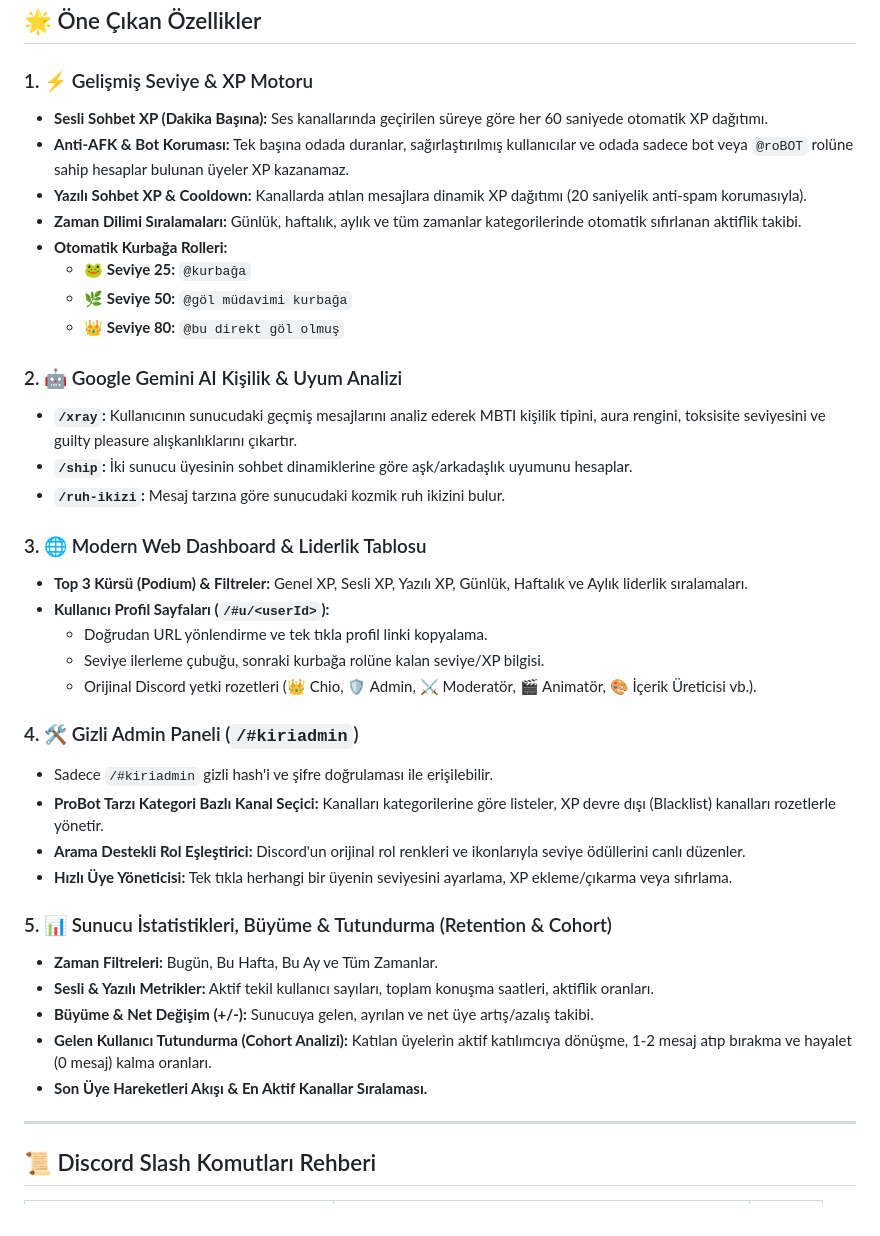
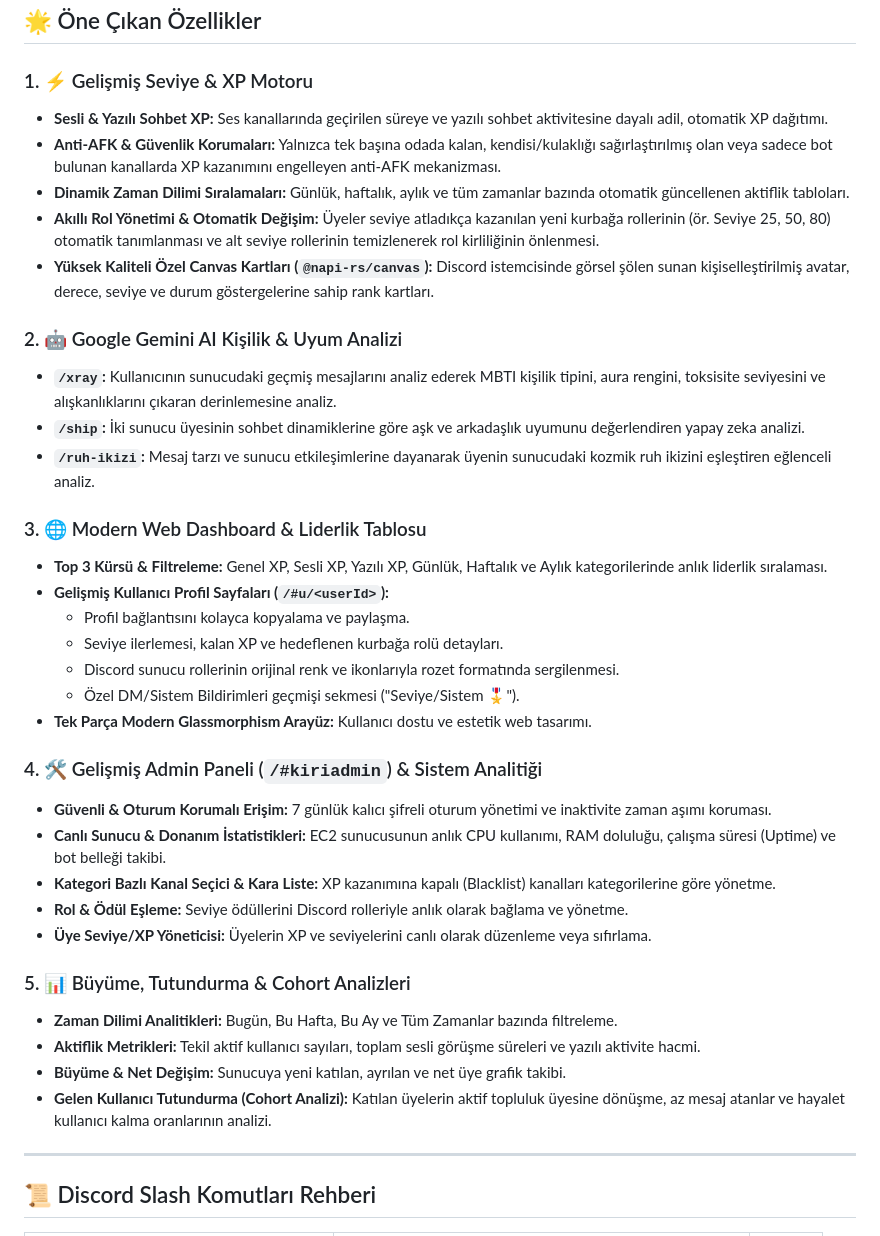
Before and after one commit to atillacirak/KiriBot, a Markdown page: README.md, the part around one of its changes. GitHub-like rendering.

Commit message:
docs: update README.md with high-level architecture and recent features

```diff
--- a/README.md
+++ b/README.md
@@ -20,39 +20,38 @@
 ## 🌟 Öne Çıkan Özellikler
 
 ### 1. ⚡ Gelişmiş Seviye & XP Motoru
-- **Sesli Sohbet XP (Dakika Başına):** Ses kanallarında geçirilen süreye göre her 60 saniyede otomatik XP dağıtımı.
-- **Anti-AFK & Bot Koruması:** Tek başına odada duranlar, sağırlaştırılmış kullanıcılar ve odada sadece bot veya `@roBOT` rolüne sahip hesaplar bulunan üyeler XP kazanamaz.
-- **Yazılı Sohbet XP & Cooldown:** Kanallarda atılan mesajlara dinamik XP dağıtımı (20 saniyelik anti-spam korumasıyla).
-- **Zaman Dilimi Sıralamaları:** Günlük, haftalık, aylık ve tüm zamanlar kategorilerinde otomatik sıfırlanan aktiflik takibi.
-- **Otomatik Kurbağa Rolleri:**
-  - 🐸 **Seviye 25:** `@kurbağa`
-  - 🌿 **Seviye 50:** `@göl müdavimi kurbağa`
-  - 👑 **Seviye 80:** `@bu direkt göl olmuş`
+- **Sesli & Yazılı Sohbet XP:** Ses kanallarında geçirilen süreye ve yazılı sohbet aktivitesine dayalı adil, otomatik XP dağıtımı.
+- **Anti-AFK & Güvenlik Korumaları:** Yalnızca tek başına odada kalan, kendisi/kulaklığı sağırlaştırılmış olan veya sadece bot bulunan kanallarda XP kazanımını engelleyen anti-AFK mekanizması.
+- **Dinamik Zaman Dilimi Sıralamaları:** Günlük, haftalık, aylık ve tüm zamanlar bazında otomatik güncellenen aktiflik tabloları.
+- **Akıllı Rol Yönetimi & Otomatik Değişim:** Üyeler seviye atladıkça kazanılan yeni kurbağa rollerinin (ör. Seviye 25, 50, 80) otomatik tanımlanması ve alt seviye rollerinin temizlenerek rol kirliliğinin önlenmesi.
+- **Yüksek Kaliteli Özel Canvas Kartları (`@napi-rs/canvas`):** Discord istemcisinde görsel şölen sunan kişiselleştirilmiş avatar, derece, seviye ve durum göstergelerine sahip rank kartları.
 
 ### 2. 🤖 Google Gemini AI Kişilik & Uyum Analizi
-- **`/xray`:** Kullanıcının sunucudaki geçmiş mesajlarını analiz ederek MBTI kişilik tipini, aura rengini, toksisite seviyesini ve guilty pleasure alışkanlıklarını çıkartır.
-- **`/ship`:** İki sunucu üyesinin sohbet dinamiklerine göre aşk/arkadaşlık uyumunu hesaplar.
-- **`/ruh-ikizi`:** Mesaj tarzına göre sunucudaki kozmik ruh ikizini bulur.
+- **`/xray`:** Kullanıcının sunucudaki geçmiş mesajlarını analiz ederek MBTI kişilik tipini, aura rengini, toksisite seviyesini ve alışkanlıklarını çıkaran derinlemesine analiz.
+- **`/ship`:** İki sunucu üyesinin sohbet dinamiklerine göre aşk ve arkadaşlık uyumunu değerlendiren yapay zeka analizi.
+- **`/ruh-ikizi`:** Mesaj tarzı ve sunucu etkileşimlerine dayanarak üyenin sunucudaki kozmik ruh ikizini eşleştiren eğlenceli analiz.
 
 ### 3. 🌐 Modern Web Dashboard & Liderlik Tablosu
-- **Top 3 Kürsü (Podium) & Filtreler:** Genel XP, Sesli XP, Yazılı XP, Günlük, Haftalık ve Aylık liderlik sıralamaları.
-- **Kullanıcı Profil Sayfaları (`/#u/<userId>`):**
-  - Doğrudan URL yönlendirme ve tek tıkla profil linki kopyalama.
-  - Seviye ilerleme çubuğu, sonraki kurbağa rolüne kalan seviye/XP bilgisi.
-  - Orijinal Discord yetki rozetleri (👑 Chio, 🛡️ Admin, ⚔️ Moderatör, 🎬 Animatör, 🎨 İçerik Üreticisi vb.).
+- **Top 3 Kürsü & Filtreleme:** Genel XP, Sesli XP, Yazılı XP, Günlük, Haftalık ve Aylık kategorilerinde anlık liderlik sıralaması.
+- **Gelişmiş Kullanıcı Profil Sayfaları (`/#u/<userId>`):**
+  - Profil bağlantısını kolayca kopyalama ve paylaşma.
+  - Seviye ilerlemesi, kalan XP ve hedeflenen kurbağa rolü detayları.
+  - Discord sunucu rollerinin orijinal renk ve ikonlarıyla rozet formatında sergilenmesi.
+  - Özel DM/Sistem Bildirimleri geçmişi sekmesi ("Seviye/Sistem 🎖️").
+- **Tek Parça Modern Glassmorphism Arayüz:** Kullanıcı dostu ve estetik web tasarımı.
 
-### 4. 🛠️ Gizli Admin Paneli (`/#kiriadmin`)
-- Sadece `/#kiriadmin` gizli hash'i ve şifre doğrulaması ile erişilebilir.
-- **ProBot Tarzı Kategori Bazlı Kanal Seçici:** Kanalları kategorilerine göre listeler, XP devre dışı (Blacklist) kanalları rozetlerle yönetir.
-- **Arama Destekli Rol Eşleştirici:** Discord'un orijinal rol renkleri ve ikonlarıyla seviye ödüllerini canlı düzenler.
-- **Hızlı Üye Yöneticisi:** Tek tıkla herhangi bir üyenin seviyesini ayarlama, XP ekleme/çıkarma veya sıfırlama.
+### 4. 🛠️ Gelişmiş Admin Paneli (`/#kiriadmin`) & Sistem Analitiği
+- **Güvenli & Oturum Korumalı Erişim:** 7 günlük kalıcı şifreli oturum yönetimi ve inaktivite zaman aşımı koruması.
+- **Canlı Sunucu & Donanım İstatistikleri:** EC2 sunucusunun anlık CPU kullanımı, RAM doluluğu, çalışma süresi (Uptime) ve bot belleği takibi.
+- **Kategori Bazlı Kanal Seçici & Kara Liste:** XP kazanımına kapalı (Blacklist) kanalları kategorilerine göre yönetme.
+- **Rol & Ödül Eşleme:** Seviye ödüllerini Discord rolleriyle anlık olarak bağlama ve yönetme.
+- **Üye Seviye/XP Yöneticisi:** Üyelerin XP ve seviyelerini canlı olarak düzenleme veya sıfırlama.
 
-### 5. 📊 Sunucu İstatistikleri, Büyüme & Tutundurma (Retention & Cohort)
-- **Zaman Filtreleri:** Bugün, Bu Hafta, Bu Ay ve Tüm Zamanlar.
-- **Sesli & Yazılı Metrikler:** Aktif tekil kullanıcı sayıları, toplam konuşma saatleri, aktiflik oranları.
-- **Büyüme & Net Değişim (+/-):** Sunucuya gelen, ayrılan ve net üye artış/azalış takibi.
-- **Gelen Kullanıcı Tutundurma (Cohort Analizi):** Katılan üyelerin aktif katılımcıya dönüşme, 1-2 mesaj atıp bırakma ve hayalet (0 mesaj) kalma oranları.
-- **Son Üye Hareketleri Akışı & En Aktif Kanallar Sıralaması.**
+### 5. 📊 Büyüme, Tutundurma & Cohort Analizleri
+- **Zaman Dilimi Analitikleri:** Bugün, Bu Hafta, Bu Ay ve Tüm Zamanlar bazında filtreleme.
+- **Aktiflik Metrikleri:** Tekil aktif kullanıcı sayıları, toplam sesli görüşme süreleri ve yazılı aktivite hacmi.
+- **Büyüme & Net Değişim:** Sunucuya yeni katılan, ayrılan ve net üye grafik takibi.
+- **Gelen Kullanıcı Tutundurma (Cohort Analizi):** Katılan üyelerin aktif topluluk üyesine dönüşme, az mesaj atanlar ve hayalet kullanıcı kalma oranlarının analizi.
 
 ---
 
```
Also changed, not shown: other parts of README.md (+11 -11 lines).
